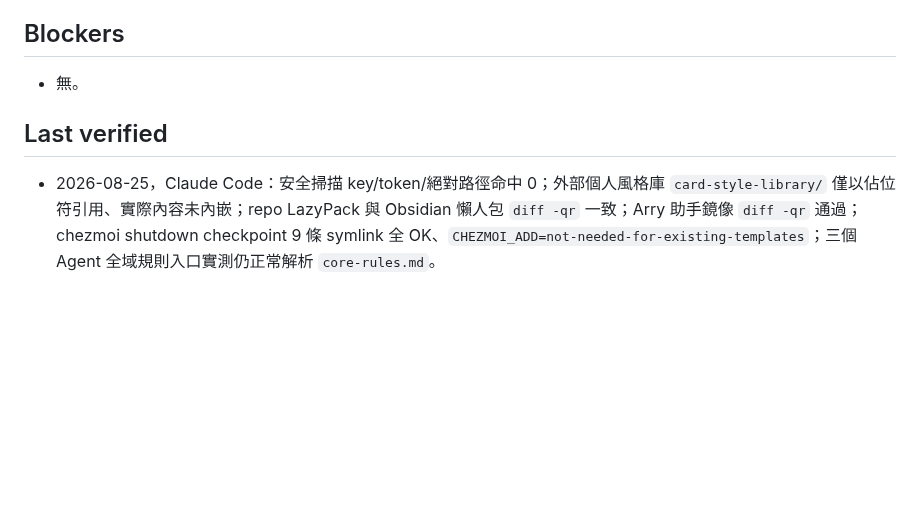
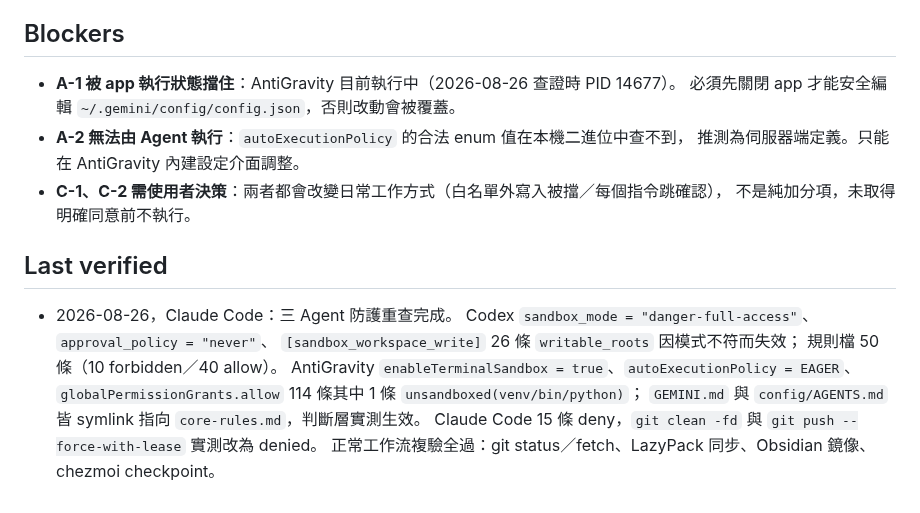
Before and after one commit to icestone0128/codex_installation, a Markdown page: HANDOFF.md, the part around one of its changes. Rendered like a GitHub page; blank space fills up the shorter version.

```diff
--- a/HANDOFF.md
+++ b/HANDOFF.md
@@ -130,12 +209,21 @@
 
 ## Blockers
 
-- 無。
+- **A-1 被 app 執行狀態擋住**：AntiGravity 目前執行中（2026-08-26 查證時 PID 14677）。
+  必須先關閉 app 才能安全編輯 `~/.gemini/config/config.json`，否則改動會被覆蓋。
+- **A-2 無法由 Agent 執行**：`autoExecutionPolicy` 的合法 enum 值在本機二進位中查不到，
+  推測為伺服器端定義。只能在 AntiGravity 內建設定介面調整。
+- **C-1、C-2 需使用者決策**：兩者都會改變日常工作方式（白名單外寫入被擋／每個指令跳確認），
+  不是純加分項，未取得明確同意前不執行。
 
 ## Last verified
 
-- 2026-08-25，Claude Code：安全掃描 key/token/絕對路徑命中 0；外部個人風格庫
-  `card-style-library/` 僅以佔位符引用、實際內容未內嵌；repo LazyPack 與 Obsidian
-  懶人包 `diff -qr` 一致；Arry 助手鏡像 `diff -qr` 通過；chezmoi shutdown checkpoint
-  9 條 symlink 全 OK、`CHEZMOI_ADD=not-needed-for-existing-templates`；三個 Agent
-  全域規則入口實測仍正常解析 `core-rules.md`。
+- 2026-08-26，Claude Code：三 Agent 防護重查完成。
+  Codex `sandbox_mode = "danger-full-access"`、`approval_policy = "never"`、
+  `[sandbox_workspace_write]` 26 條 `writable_roots` 因模式不符而失效；
+  規則檔 50 條（10 forbidden／40 allow）。
+  AntiGravity `enableTerminalSandbox = true`、`autoExecutionPolicy = EAGER`、
+  `globalPermissionGrants.allow` 114 條其中 1 條 `unsandboxed(venv/bin/python)`；
+  `GEMINI.md` 與 `config/AGENTS.md` 皆 symlink 指向 `core-rules.md`，判斷層實測生效。
+  Claude Code 15 條 deny，`git clean -fd` 與 `git push --force-with-lease` 實測改為 denied。
+  正常工作流複驗全過：git status／fetch、LazyPack 同步、Obsidian 鏡像、chezmoi checkpoint。
```
Also changed, not shown: other parts of HANDOFF.md (+79 -0 lines).
